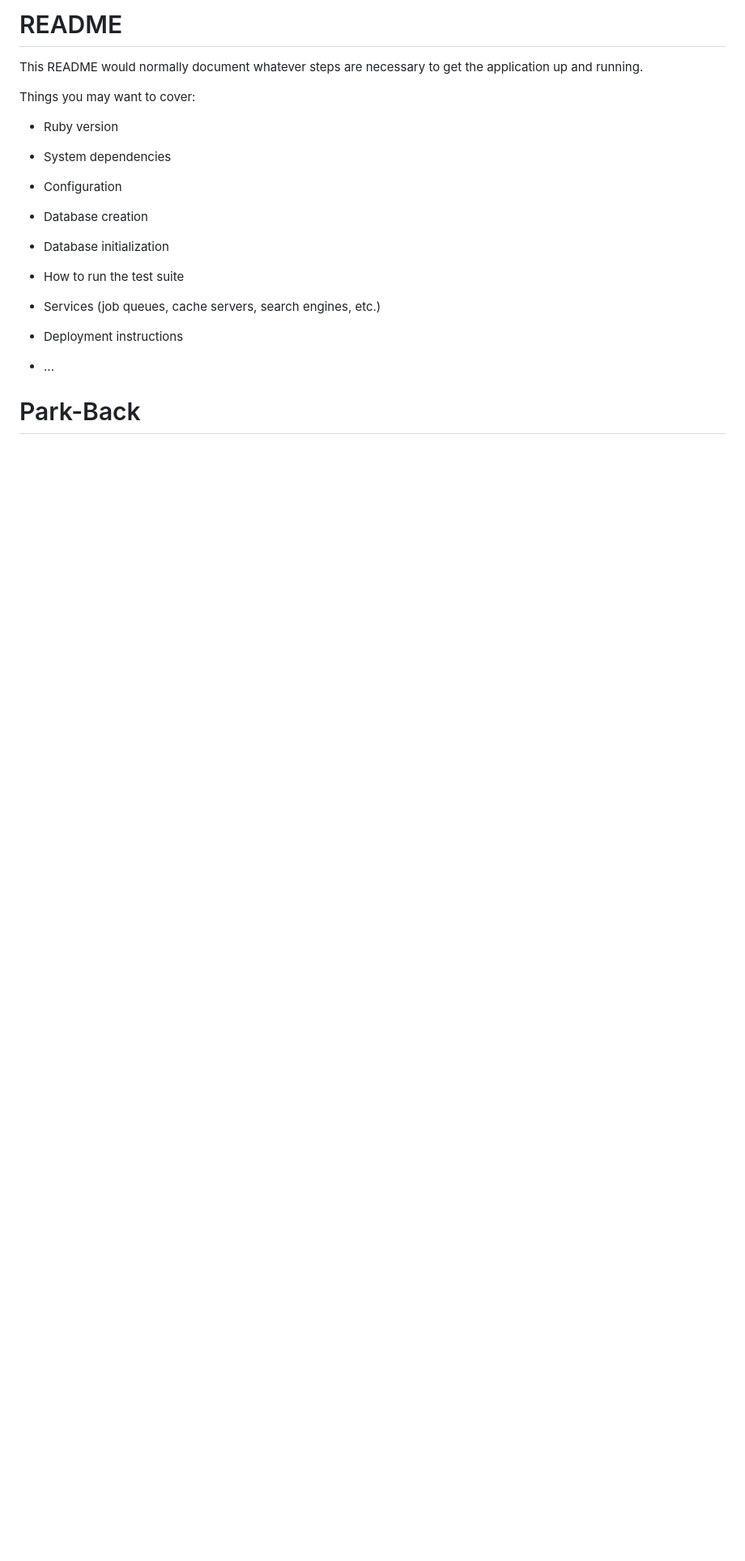
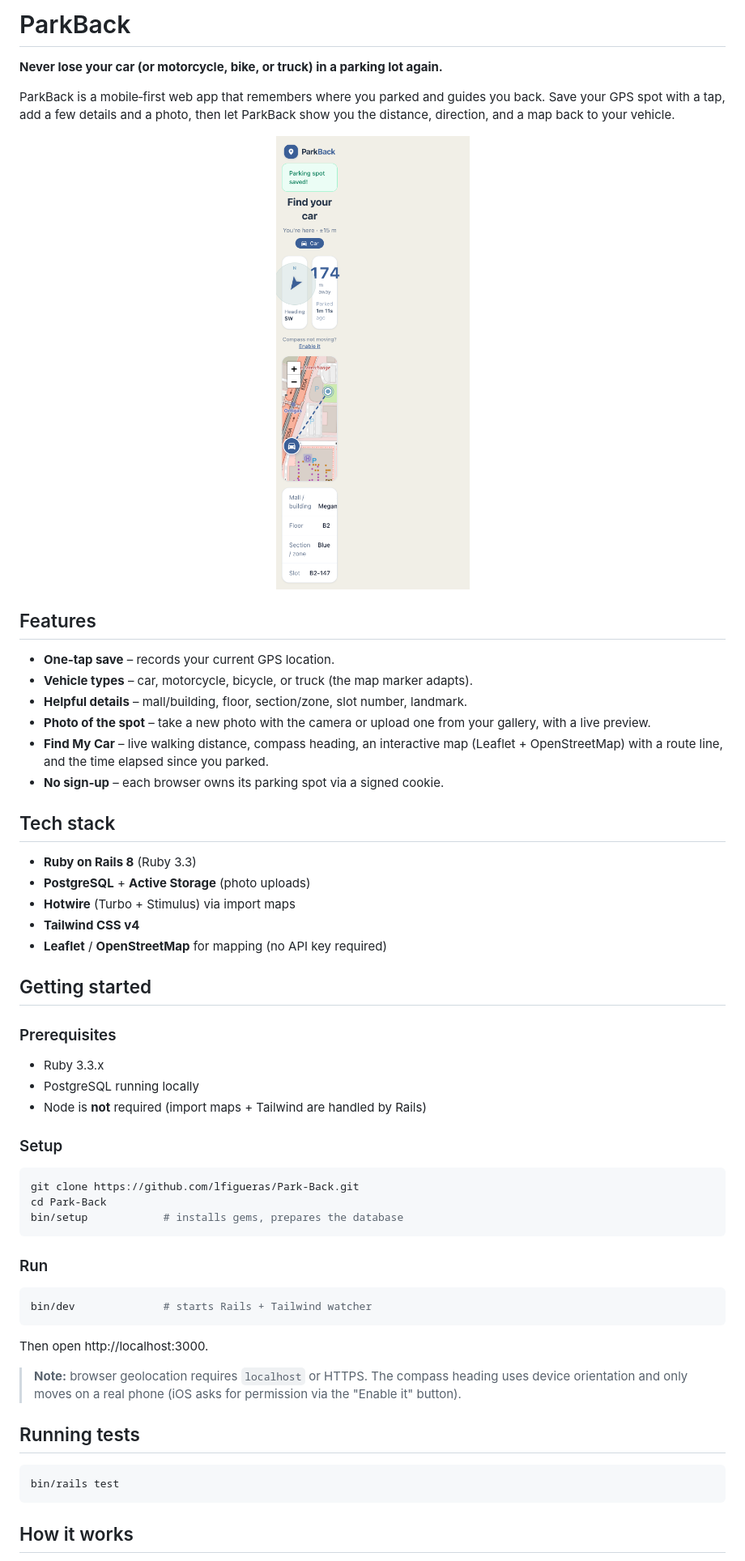
Before and after one commit to lfigueras/Park-Back, a Markdown page: README.md, the part around one of its changes. Shown at 81% size. GitHub-like rendering; pictures changed too: docs/screenshots/find.png (added); blank space fills up the shorter version.

Commit message:
Add project README and app screenshot

````diff
--- a/README.md
+++ b/README.md
@@ -1,25 +1,66 @@
-# README
+# ParkBack
 
-This README would normally document whatever steps are necessary to get the
-application up and running.
+**Never lose your car (or motorcycle, bike, or truck) in a parking lot again.**
 
-Things you may want to cover:
+ParkBack is a mobile‑first web app that remembers where you parked and guides
+you back. Save your GPS spot with a tap, add a few details and a photo, then let
+ParkBack show you the distance, direction, and a map back to your vehicle.
 
-* Ruby version
+<p align="center">
+  <img src="docs/screenshots/find.png" alt="ParkBack – Find My Car screen" width="300">
+</p>
 
-* System dependencies
+## Features
 
-* Configuration
+- **One‑tap save** – records your current GPS location.
+- **Vehicle types** – car, motorcycle, bicycle, or truck (the map marker adapts).
+- **Helpful details** – mall/building, floor, section/zone, slot number, landmark.
+- **Photo of the spot** – take a new photo with the camera or upload one from your gallery, with a live preview.
+- **Find My Car** – live walking distance, compass heading, an interactive map
+  (Leaflet + OpenStreetMap) with a route line, and the time elapsed since you parked.
+- **No sign‑up** – each browser owns its parking spot via a signed cookie.
 
-* Database creation
+## Tech stack
 
-* Database initialization
+- **Ruby on Rails 8** (Ruby 3.3)
+- **PostgreSQL** + **Active Storage** (photo uploads)
+- **Hotwire** (Turbo + Stimulus) via import maps
+- **Tailwind CSS v4**
+- **Leaflet** / **OpenStreetMap** for mapping (no API key required)
 
-* How to run the test suite
+## Getting started
 
-* Services (job queues, cache servers, search engines, etc.)
+### Prerequisites
 
-* Deployment instructions
+- Ruby 3.3.x
+- PostgreSQL running locally
+- Node is **not** required (import maps + Tailwind are handled by Rails)
 
-* ...
-# Park-Back
+### Setup
+
+```bash
+git clone https://github.com/lfigueras/Park-Back.git
+cd Park-Back
+bin/setup            # installs gems, prepares the database
+```
+
+### Run
+
+```bash
+bin/dev              # starts Rails + Tailwind watcher
+```
+
+Then open http://localhost:3000.
+
+> **Note:** browser geolocation requires `localhost` or HTTPS. The compass
+> heading uses device orientation and only moves on a real phone (iOS asks for
+> permission via the "Enable it" button).
+
+## Running tests
+
+```bash
+bin/rails test
+```
+
+## How it works
+
````
Also changed, not shown: other parts of README.md (+5 -0 lines).
